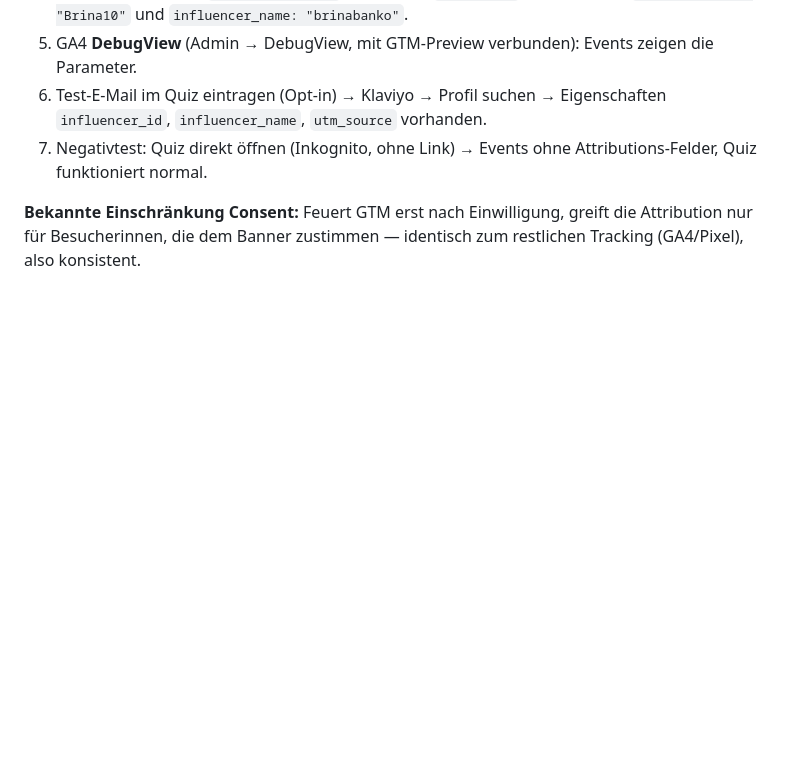
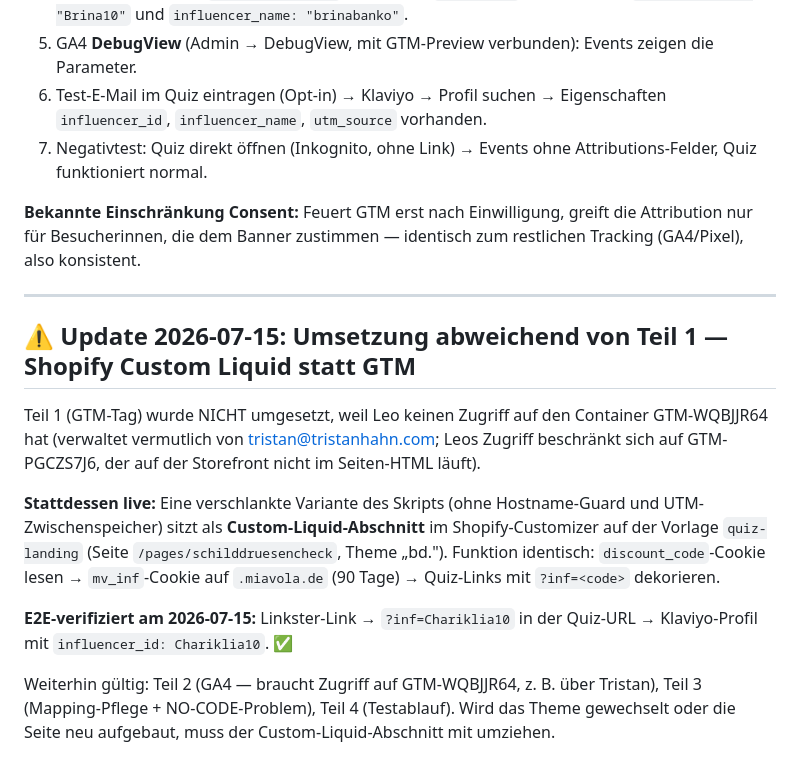
Before and after one commit to jansenrosseckleo/schilddruesen-quiz, a Markdown page: docs/gtm-influencer-attribution.md, the part around the change. GitHub-like rendering; blank space fills up the shorter version.

Commit message:
Attribution live: Shopify-Custom-Liquid statt GTM (kein Container-Zugriff), E2E verifiziert (Chariklia10 → Klaviyo)
Co-Authored-By: Claude Fable 5 <noreply@anthropic.com>

```diff
--- a/docs/gtm-influencer-attribution.md
+++ b/docs/gtm-influencer-attribution.md
@@ -132,3 +132,24 @@ Die Zuordnung lebt in `app/content.json → meta.influencers`:
 **Bekannte Einschränkung Consent:** Feuert GTM erst nach Einwilligung, greift
 die Attribution nur für Besucherinnen, die dem Banner zustimmen — identisch zum
 restlichen Tracking (GA4/Pixel), also konsistent.
+
+---
+
+## ⚠️ Update 2026-07-15: Umsetzung abweichend von Teil 1 — Shopify Custom Liquid statt GTM
+
+Teil 1 (GTM-Tag) wurde NICHT umgesetzt, weil Leo keinen Zugriff auf den Container
+GTM-WQBJJR64 hat (verwaltet vermutlich von tristan@tristanhahn.com; Leos Zugriff
+beschränkt sich auf GTM-PGCZS7J6, der auf der Storefront nicht im Seiten-HTML läuft).
+
+**Stattdessen live:** Eine verschlankte Variante des Skripts (ohne Hostname-Guard und
+UTM-Zwischenspeicher) sitzt als **Custom-Liquid-Abschnitt** im Shopify-Customizer auf der
+Vorlage `quiz-landing` (Seite `/pages/schilddruesencheck`, Theme „bd."). Funktion identisch:
+`discount_code`-Cookie lesen → `mv_inf`-Cookie auf `.miavola.de` (90 Tage) → Quiz-Links
+mit `?inf=<code>` dekorieren.
+
+**E2E-verifiziert am 2026-07-15:** Linkster-Link → `?inf=Chariklia10` in der Quiz-URL →
+Klaviyo-Profil mit `influencer_id: Chariklia10`. ✅
+
+Weiterhin gültig: Teil 2 (GA4 — braucht Zugriff auf GTM-WQBJJR64, z. B. über Tristan),
+Teil 3 (Mapping-Pflege + NO-CODE-Problem), Teil 4 (Testablauf). Wird das Theme gewechselt
+oder die Seite neu aufgebaut, muss der Custom-Liquid-Abschnitt mit umziehen.
```
Also changed, not shown: TODO.md (+11 -5 lines).
